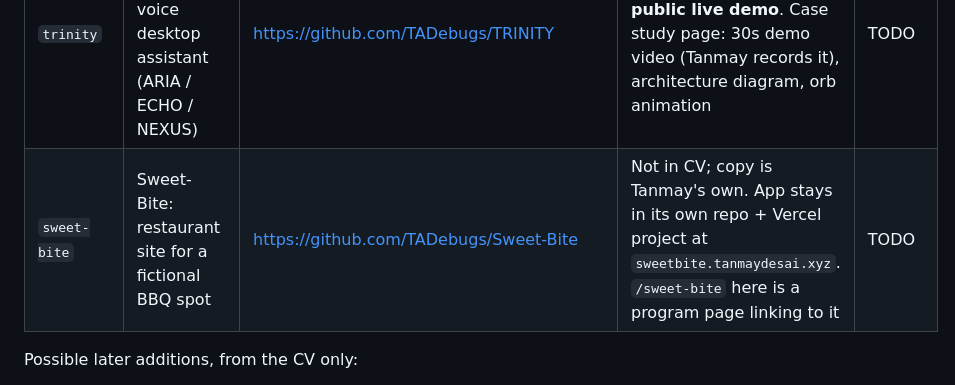
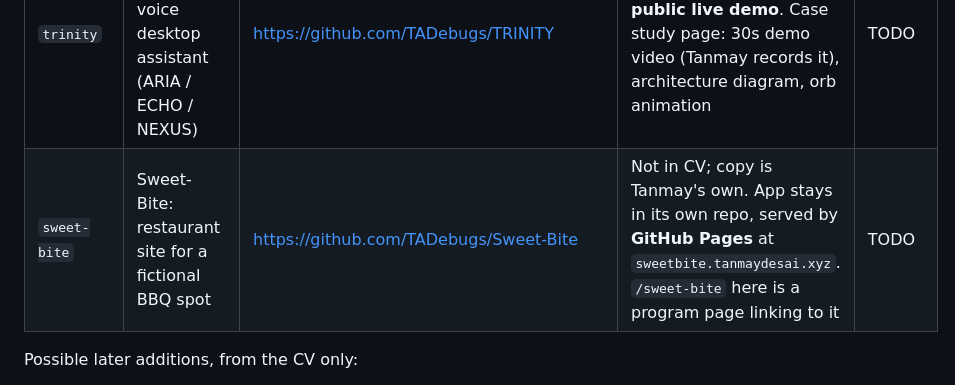
Before and after one commit to TADebugs/tanmay-portfolio, a Markdown page: CLAUDE.md, the part around the change. Rendered like a GitHub page.

```diff
--- a/CLAUDE.md
+++ b/CLAUDE.md
@@ -92,7 +92,7 @@ Each project lives at `/<slug>` and appears as a card or row on both `/red` and
 | `gods-eye` | God's Eye: AI-driven Unity dungeon crawler, dual-persona vision AI | https://github.com/TADebugs/Gods_Eye | Unity WebGL build served as static files. Vision API calls go through a Vercel serverless function (`/api/vision`) holding the key in env vars, with a per-IP rate limit and daily spend cap. The key never ships to the client | TODO |
 | `algolend` | AlgoLend AI: DeFi lending, 3 AI agents, Algorand | https://github.com/TADebugs/ALGOLEND_AI | App stays in its own repo + Vercel project (`algolend-ai-frontend-v2`) at `algolend.tanmaydesai.xyz`, Algorand **testnet**, **seeded demo mode** so it never cold-starts or 500s; live backend optional behind a toggle. `/algolend` here is a program page linking to it | TODO |
 | `trinity` | TRINITY: multi-personality voice desktop assistant (ARIA / ECHO / NEXUS) | https://github.com/TADebugs/TRINITY | Desktop app with paid Gemini audio, so **no public live demo**. Case study page: 30s demo video (Tanmay records it), architecture diagram, orb animation | TODO |
-| `sweet-bite` | Sweet-Bite: restaurant site for a fictional BBQ spot | https://github.com/TADebugs/Sweet-Bite | Not in CV; copy is Tanmay's own. App stays in its own repo + Vercel project at `sweetbite.tanmaydesai.xyz`. `/sweet-bite` here is a program page linking to it | TODO |
+| `sweet-bite` | Sweet-Bite: restaurant site for a fictional BBQ spot | https://github.com/TADebugs/Sweet-Bite | Not in CV; copy is Tanmay's own. App stays in its own repo, served by **GitHub Pages** at `sweetbite.tanmaydesai.xyz`. `/sweet-bite` here is a program page linking to it | TODO |
 
 Possible later additions, from the CV only:
 - Production RAG system (demo mode with cached answers)
```
Also changed, not shown: .agents/decisions.md (+4 -1 lines), AGENTS.md (+3 -3 lines).
